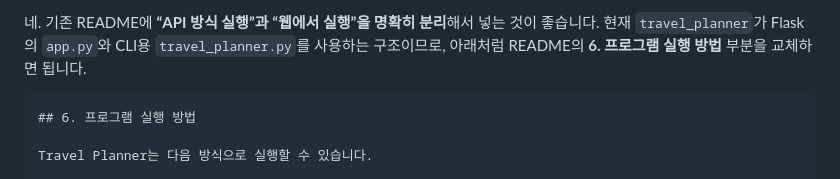
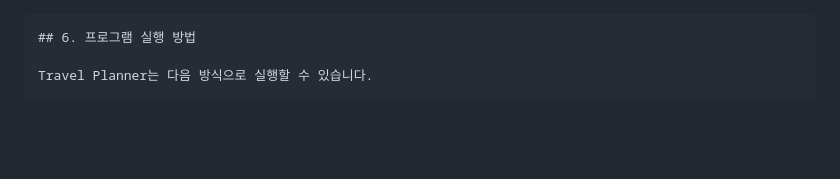
Before and after one commit to bigpark61/travel_planner, a Markdown page: README.md, the part around the change. Drawn GitHub-style; blank space fills up the shorter version.

`````diff
--- a/README.md
+++ b/README.md
@@ -1,5 +1,3 @@
-네. 기존 README에 **“API 방식 실행”과 “웹에서 실행”을 명확히 분리**해서 넣는 것이 좋습니다. 현재 `travel_planner`가 Flask의 `app.py`와 CLI용 `travel_planner.py`를 사용하는 구조이므로, 아래처럼 README의 **6. 프로그램 실행 방법** 부분을 교체하면 됩니다.
-
 ````markdown
 ## 6. 프로그램 실행 방법
 
`````
